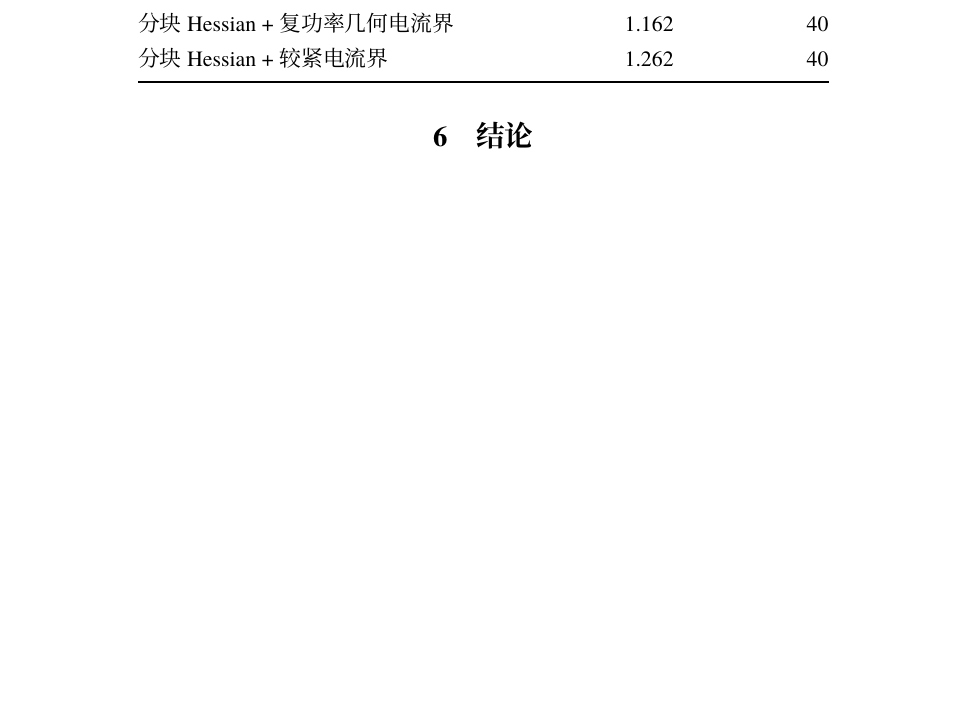
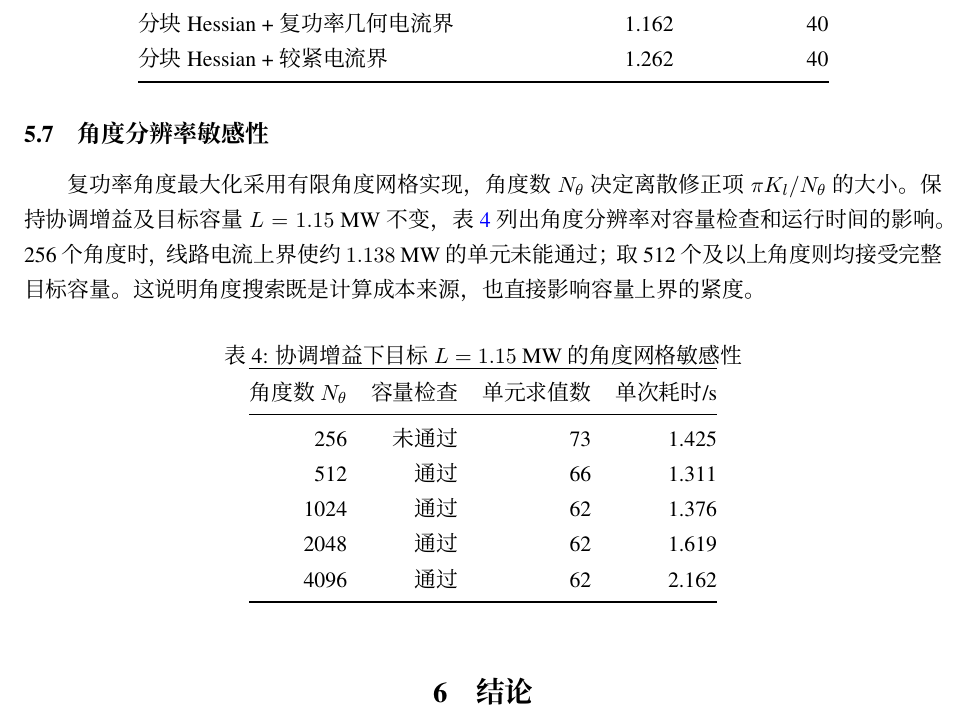
Before and after one commit to evaristebernhard/math, a LaTeX document (distribution_capacity_algorithm/paper/main.tex, which reads distribution_capacity_algorithm/paper/sections/04_experiments.tex): part of page 10 of 10 before the commit and part of page 10 of 11 after it, cut so that both start at the same text, the shorter picture padded with empty space. Compiled offline with XeLaTeX.

Commit message:
论文加入角度分辨率的容量通过率和耗时对比

```diff
--- a/distribution_capacity_algorithm/paper/sections/04_experiments.tex
+++ b/distribution_capacity_algorithm/paper/sections/04_experiments.tex
@@ -88,6 +88,26 @@
 
 对较高的 $L=1.15$ MW，复功率几何法评估 $62$ 个负荷单元，一次运行耗时约 $1.78$ s；两种标量电流界在约 $0.83$ MW 就提前停止，其较短耗时不能直接视为更高的容量搜索效率。实验中四种方法始终使用一致的光伏完整视在功率约束。
 
+\subsection{角度分辨率敏感性}
+复功率角度最大化采用有限角度网格实现，角度数 $N_\theta$ 决定离散修正项 $\pi K_l/N_\theta$ 的大小。保持协调增益及目标容量 $L=1.15$ MW 不变，表~\ref{tab:angular} 列出角度分辨率对容量检查和运行时间的影响。256 个角度时，线路电流上界使约 $1.138$ MW 的单元未能通过；取 512 个及以上角度则均接受完整目标容量。这说明角度搜索既是计算成本来源，也直接影响容量上界的紧度。
+
+\begin{table}[htbp]
+\centering
+\caption{协调增益下目标 $L=1.15$ MW 的角度网格敏感性}
+\label{tab:angular}
+\begin{tabular}{@{}rrrr@{}}
+\toprule
+角度数 $N_\theta$ & 容量检查 & 单元求值数 & 单次耗时/s\\
+\midrule
+256 & 未通过 & 73 & 1.425\\
+512 & 通过 & 66 & 1.311\\
+1024 & 通过 & 62 & 1.376\\
+2048 & 通过 & 62 & 1.619\\
+4096 & 通过 & 62 & 2.162\\
+\bottomrule
+\end{tabular}
+\end{table}
+
 \section{结论}
 本文针对含光伏不确定性及逆变器 Volt/VAR 调节的径向配电网，提出安全接入容量计算与协调增益联合设计算法。方法以非线性 DistFlow 求解器为基础，利用分块 Hessian 表示节点电压的非线性变化，再由半圆支撑函数和复功率角度界分别处理光伏扰动及线路电流，通过完整负荷区间检查得到安全接入容量，并据此更新逆变器控制增益。
 
```
